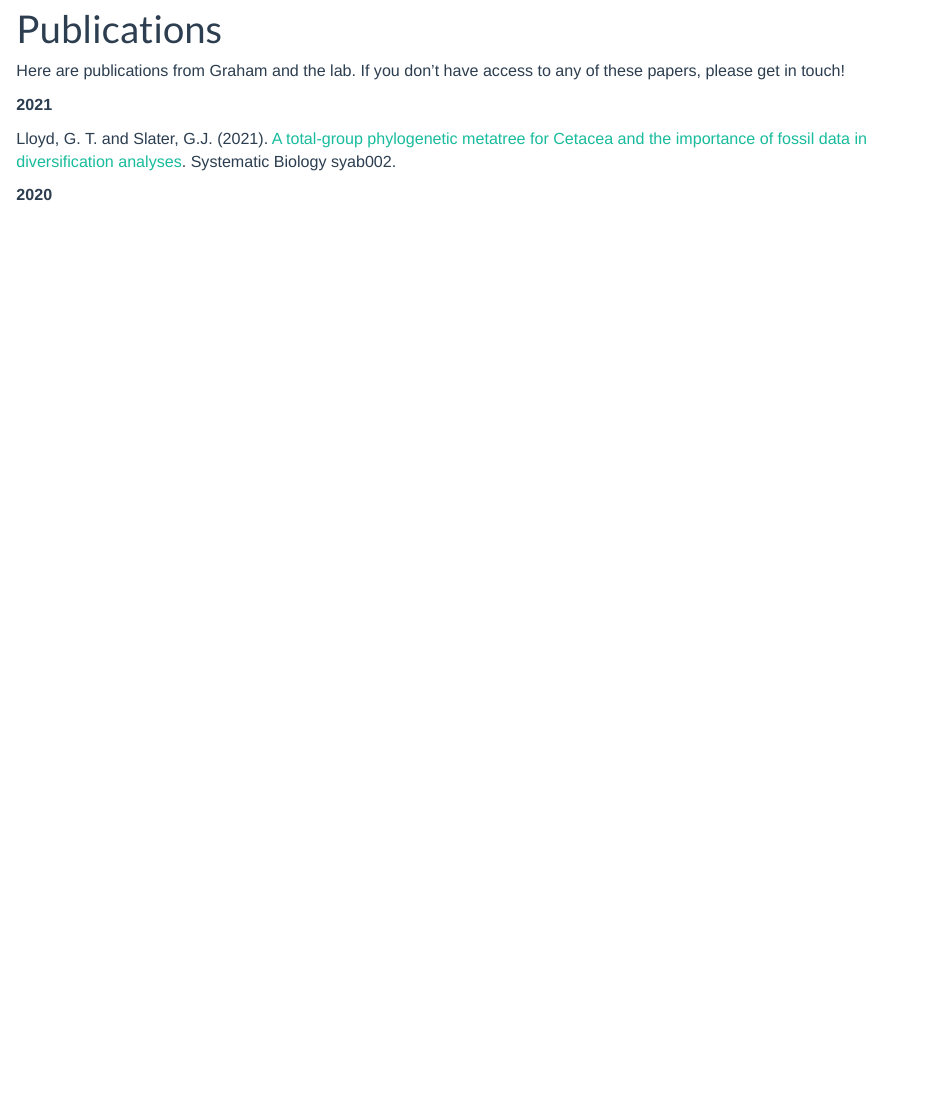
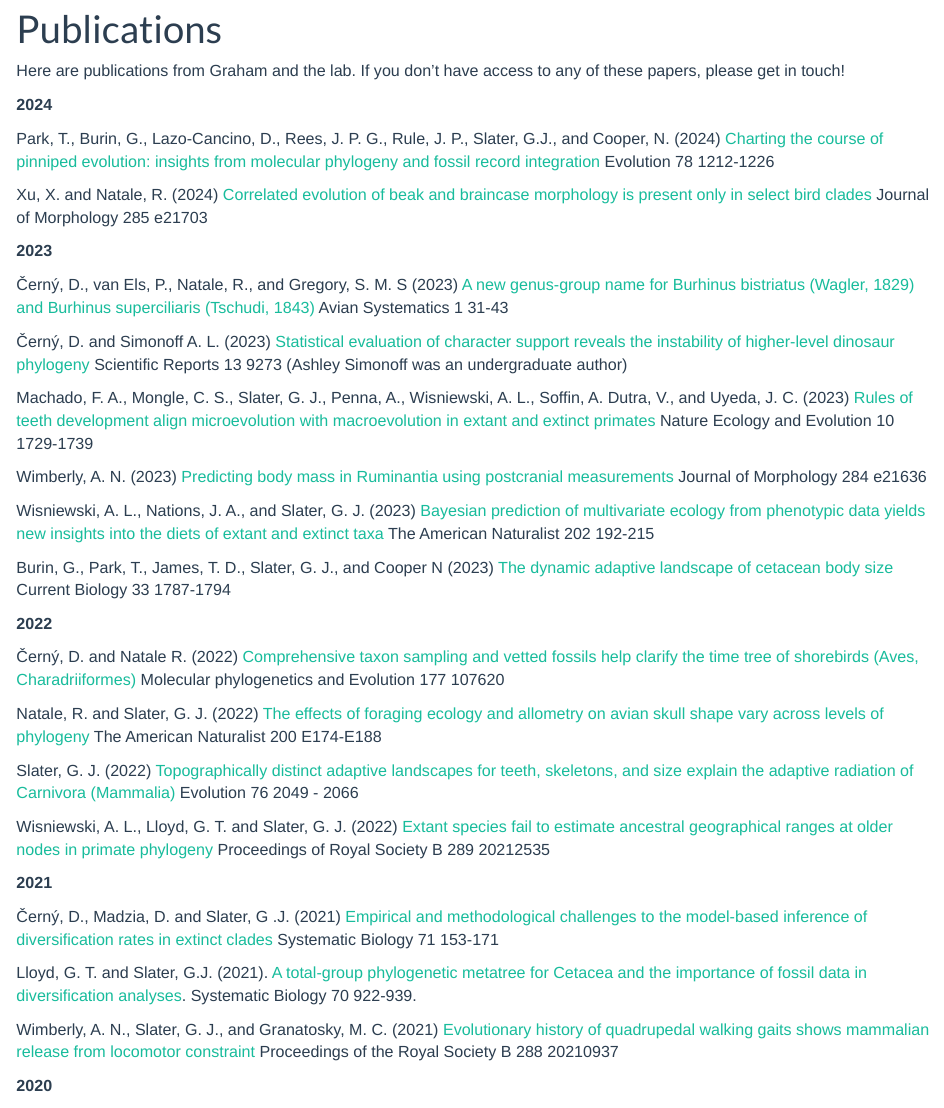
Before and after one commit to grahamjslater/lab_website, an R Markdown document (pubs.Rmd): the page in a window 1100 px wide, from 70 px down before the commit and from 90 px down after it, so that both start at the same text. The pictures show the output file pubs.html that the author committed with the source, opened offline; library style sheets and scripts come from the installed R packages.

Commit message:
update pubs and spacing of photos

````diff
--- a/pubs.Rmd
+++ b/pubs.Rmd
@@ -8,10 +8,43 @@
 ```
 Here are publications from Graham and the lab. If you don't have access to any of these papers, please get in touch!
 
+__2024__
+
+Park, T., Burin, G., Lazo-Cancino, D., Rees, J. P. G., Rule, J. P., Slater, G.J., and Cooper, N. (2024) [Charting the course of pinniped evolution: insights from molecular phylogeny and fossil record integration](https://academic.oup.com/evolut/advance-article/doi/10.1093/evolut/qpae061/7655703?login=true&utm_source=TrendMD&utm_medium=cpc&utm_campaign=Evolution_TrendMD_0) Evolution 78 1212-1226
+
+Xu, X. and Natale, R. (2024) [Correlated evolution of beak and braincase morphology is present only in select bird clades](https://onlinelibrary.wiley.com/doi/full/10.1002/jmor.21703) Journal of Morphology 285 e21703
+
+__2023__
+
+Černý, D., van Els, P., Natale, R., and Gregory, S. M. S (2023) [A new genus-group name for Burhinus bistriatus (Wagler, 1829) and Burhinus superciliaris (Tschudi, 1843)](https://www.researchgate.net/profile/David-Cerny-2/publication/370896960_A_new_genus-group_name_for_Burhinus_bistriatus_Wagler_1829_and_Burhinus_superciliaris_Tschudi_1843/links/6467b94066b4cb4f73c1a926/A-new-genus-group-name-for-Burhinus-bistriatus-Wagler-1829-and-Burhinus-superciliaris-Tschudi-1843.pdf) Avian Systematics 1 31-43
+
+Černý, D. and Simonoff A. L. (2023) [Statistical evaluation of character support reveals the instability of higher-level dinosaur phylogeny](https://www.nature.com/articles/s41598-023-35784-3) Scientific Reports 13 9273 (Ashley Simonoff was an undergraduate author)
+
+Machado, F. A., Mongle, C. S.,  Slater, G. J., Penna, A., Wisniewski, A. L., Soffin, A. Dutra, V., and Uyeda, J. C. (2023) [Rules of teeth development align microevolution with macroevolution in extant and extinct primates](https://www.nature.com/articles/s41559-023-02167-w.pdf) Nature Ecology and Evolution 10 1729-1739
+
+Wimberly, A. N. (2023) [Predicting body mass in Ruminantia using postcranial measurements](https://onlinelibrary.wiley.com/doi/full/10.1002/jmor.21636) Journal of Morphology 284 e21636
+
+Wisniewski, A. L., Nations, J. A., and Slater, G. J. (2023) [Bayesian prediction of multivariate ecology from phenotypic data yields new insights into the diets of extant and extinct taxa](https://www.journals.uchicago.edu/doi/full/10.1086/725055) The American Naturalist 202 192-215
+
+Burin, G., Park, T., James, T. D., Slater, G. J., and Cooper N (2023) [The dynamic adaptive landscape of cetacean body size](https://www.sciencedirect.com/science/article/pii/S0960982223003020) Current Biology 33 1787-1794
+
+__2022__
+
+Černý, D. and Natale R. (2022) [Comprehensive taxon sampling and vetted fossils help clarify the time tree of shorebirds (Aves, Charadriiformes)](https://www.sciencedirect.com/science/article/pii/S1055790322002330) Molecular phylogenetics and Evolution 177 107620
+
+Natale, R. and Slater, G. J. (2022) [The effects of foraging ecology and allometry on avian skull shape vary across levels of phylogeny](https://www.journals.uchicago.edu/doi/full/10.1086/720745) The American Naturalist 200 E174-E188
+
+Slater, G. J. (2022) [Topographically distinct adaptive landscapes for teeth, skeletons, and size explain the adaptive radiation of Carnivora (Mammalia)](https://academic.oup.com/evolut/article-pdf/76/9/2049/49870008/evolut2049.pdf) Evolution 76 2049 - 2066
+
+Wisniewski, A. L., Lloyd, G. T. and Slater, G. J. (2022) [Extant species fail to estimate ancestral geographical ranges at older nodes in primate phylogeny](https://royalsocietypublishing.org/doi/full/10.1098/rspb.2021.2535) Proceedings of Royal Society B 289 20212535
 
 __2021__
 
-Lloyd, G. T. and Slater, G.J. (2021). [A total-group phylogenetic metatree for Cetacea and the importance of fossil data in diversification analyses](https://academic.oup.com/sysbio/advance-article-abstract/doi/10.1093/sysbio/syab002/6122448?redirectedFrom=fulltext). Systematic Biology syab002.
+Černý, D., Madzia, D. and Slater, G .J. (2021) [Empirical and methodological challenges to the model-based inference of diversification rates in extinct clades](https://academic.oup.com/sysbio/article/71/1/153/6295892) Systematic Biology 71 153-171
+
+Lloyd, G. T. and Slater, G.J. (2021). [A total-group phylogenetic metatree for Cetacea and the importance of fossil data in diversification analyses](https://academic.oup.com/sysbio/article/70/5/922/6122448). Systematic Biology 70 922-939.
+
+Wimberly, A. N., Slater, G. J., and Granatosky, M. C. (2021) [Evolutionary history of quadrupedal walking gaits shows mammalian release from locomotor constraint](https://royalsocietypublishing.org/doi/pdf/10.1098/rspb.2021.0937) Proceedings of the Royal Society B 288 20210937
 
 __2020__
 
````
Also changed, not shown: people.Rmd (+2 -2 lines), people.html, pubs.html.
